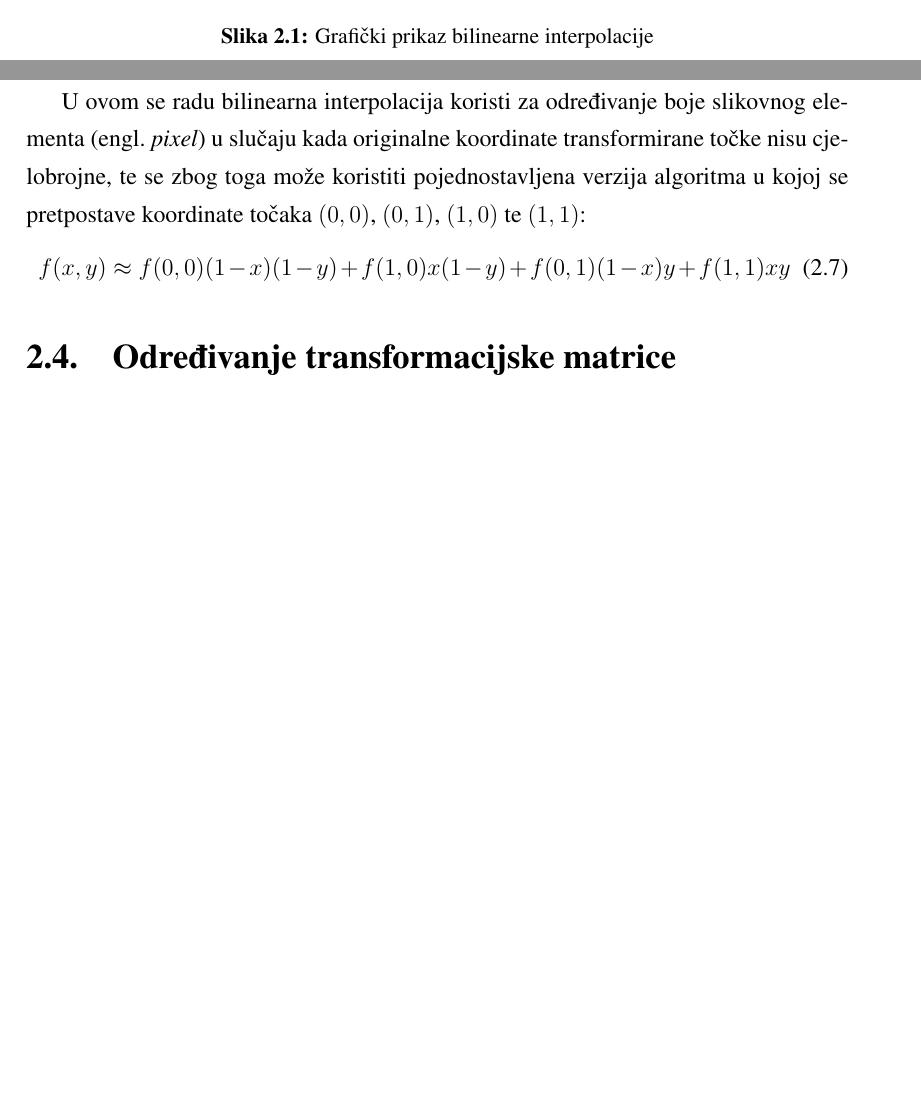
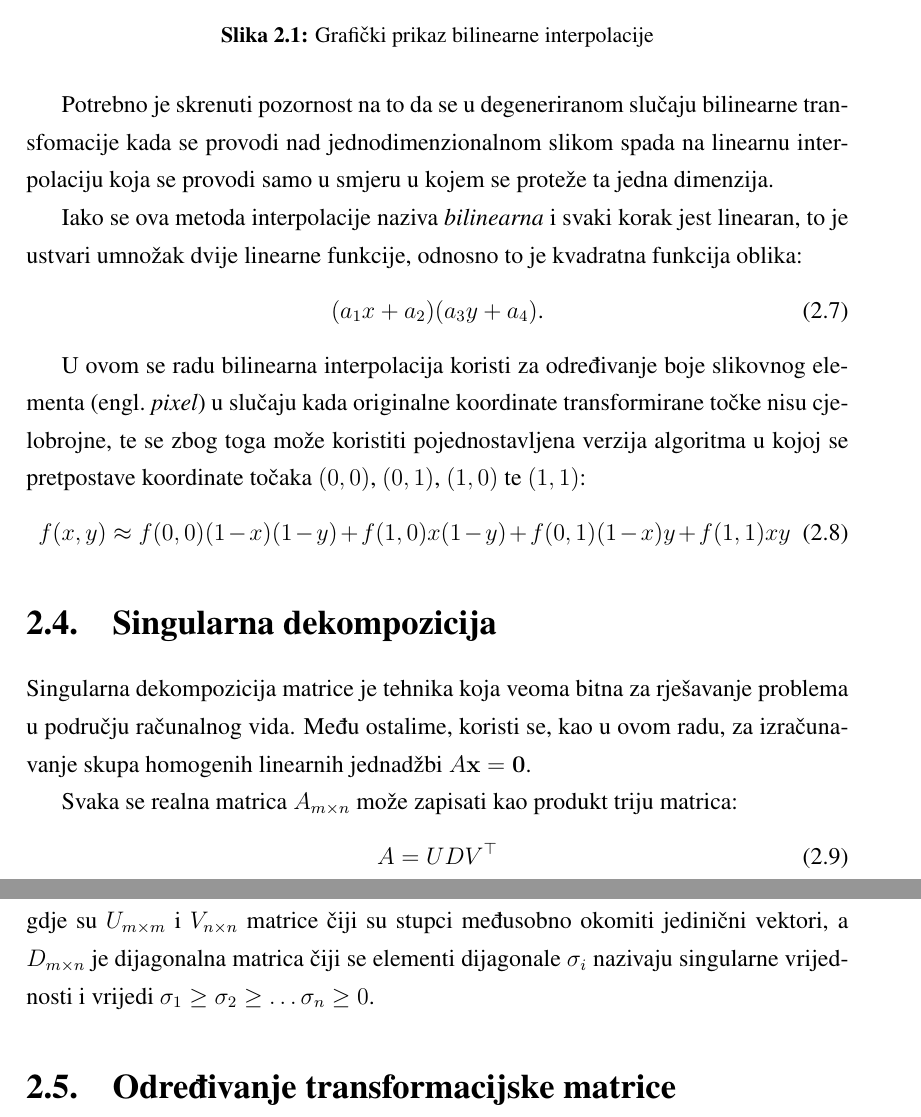
Before and after one commit to makkrnic/inverse-perspective-mapping, a LaTeX thesis (text/zavrsni.tex, which reads text/chapters/preslikavanje.tex): two parts of pages 9 and 10 of 29 before the commit and two parts of pages 10 and 11 of 30 after it, joined at a grey line, cut so that both start at the same text, the shorter picture padded with empty space. Compiled offline with pdfLaTeX.

Commit message:
Final version

```diff
--- a/text/chapters/preslikavanje.tex
+++ b/text/chapters/preslikavanje.tex
@@ -106,11 +106,29 @@ Zatim nastavljamo provodeći interpolaciju po $y$-smjeru:
 f(P) \approx \frac{y_2 - y}{y_2 - y_1} f(R_1) + \frac{y - y_1}{y_2 - y_1} f(R_2).
 \end{equation}
 
+Potrebno je skrenuti pozornost na to da se u degeneriranom slučaju bilinearne transfomacije kada se provodi nad jednodimenzionalnom slikom spada na linearnu interpolaciju koja se provodi samo u smjeru u kojem se proteže ta jedna dimenzija.
+
+Iako se ova metoda interpolacije naziva \emph{bilinearna} i svaki korak jest linearan, to je ustvari umnožak dvije linearne funkcije, odnosno to je kvadratna funkcija oblika:
+\begin{equation}
+	(a_1x + a_2)(a_3y + a_4) \text{.}
+\end{equation}
+
 U ovom se radu bilinearna interpolacija koristi za određivanje boje slikovnog elementa \engl{pixel} u slučaju kada originalne koordinate transformirane točke nisu cjelobrojne, te se zbog toga može koristiti pojednostavljena verzija algoritma u kojoj se pretpostave koordinate točaka $(0,0)$, $(0, 1)$, $(1, 0)$ te $(1, 1)$:
 \begin{equation}
 \label{eq:interpolationSImple}
 f(x, y) \approx f(0, 0)(1 - x)(1 -  y) + f(1, 0) x (1 - y) + f(0, 1) (1 - x) y + f(1, 1) x y
 \end{equation}
+
+\section{Singularna dekompozicija}
+\label{sec:svd}
+
+Singularna dekompozicija matrice je tehnika koja veoma bitna za rješavanje problema u području računalnog vida. Među ostalime, koristi se, kao u ovom radu, za izračunavanje skupa homogenih linearnih jednadžbi $A\mathbf{x}=\mathbf{0}$.
+
+Svaka se realna matrica $A_{m \times n}$ može zapisati kao produkt triju matrica:
+\begin{equation}
+	A = U D V^\top
+\end{equation}
+gdje su $U_{m \times m}$ i $V_{n \times n}$ matrice čiji su stupci međusobno okomiti jedinični vektori, a $D_{m \times n}$ je dijagonalna matrica čiji se elementi dijagonale $\sigma_i$ nazivaju singularne vrijednosti i vrijedi $\sigma_1 \geq \sigma_2 \geq \ldots \sigma_n \geq 0$.
 
 \section{Određivanje transformacijske matrice}
 \label{sec:odredjivanjeTransMat}
```
Also changed, not shown: text/chapters/implementacija.tex (+1 -1 lines), text/zavrsni.pdf, text/chapters/preslikavanje.tex (2 more changed lines).
